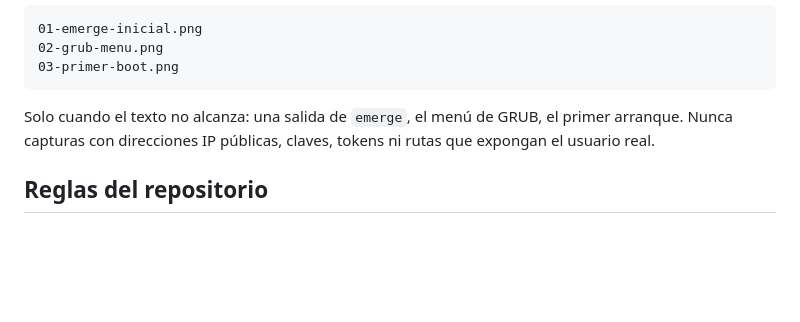
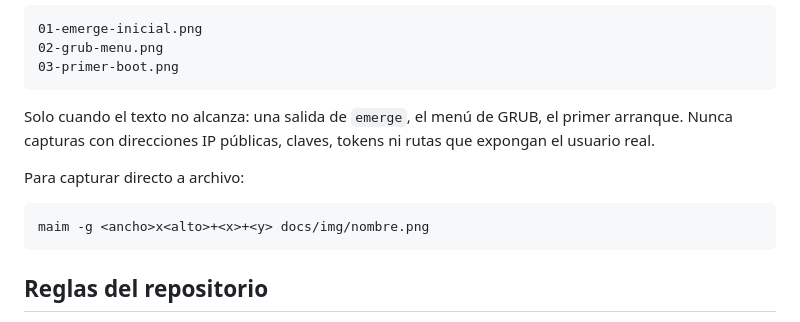
Before and after one commit to ldgnu/migration-gentoo, a Markdown page: README.md, the part around the change. GitHub-like rendering; blank space fills up the shorter version.

````diff
--- a/README.md
+++ b/README.md
@@ -54,6 +54,12 @@ Solo cuando el texto no alcanza: una salida de `emerge`, el menú de GRUB, el pr
 arranque. Nunca capturas con direcciones IP públicas, claves, tokens ni rutas que
 expongan el usuario real.
 
+Para capturar directo a archivo:
+
+```
+maim -g <ancho>x<alto>+<x>+<y> docs/img/nombre.png
+```
+
 ## Reglas del repositorio
 
 - Solo texto y configuración. Nada de binarios ni artefactos de compilación.
````
Also changed, not shown: docs/guia.md (+2 -8 lines), docs/img/06-menuconfig.png (added).
